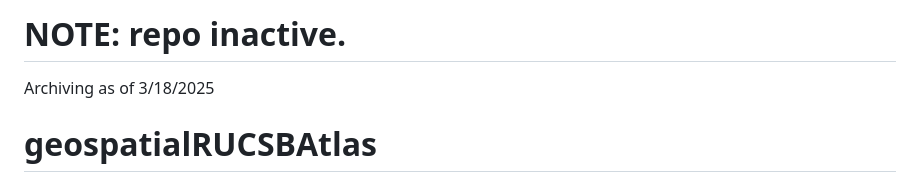
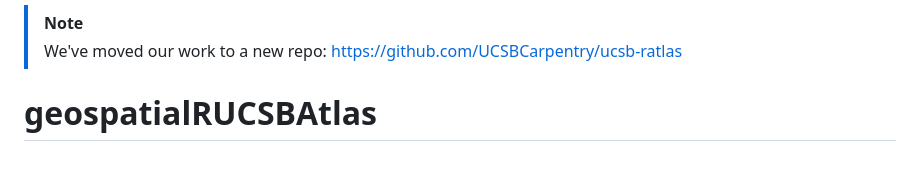
Before and after one commit to UCSBCarpentry/geospatialRUCSBAtlas, a Markdown page: README.md, the part around the change. Drawn GitHub-style.

```diff
--- a/README.md
+++ b/README.md
@@ -1,5 +1,5 @@
-# NOTE: repo inactive.
-Archiving as of 3/18/2025
+> [!note]
+> We've moved our work to a new repo: https://github.com/UCSBCarpentry/ucsb-ratlas
 
 # geospatialRUCSBAtlas
 
```
